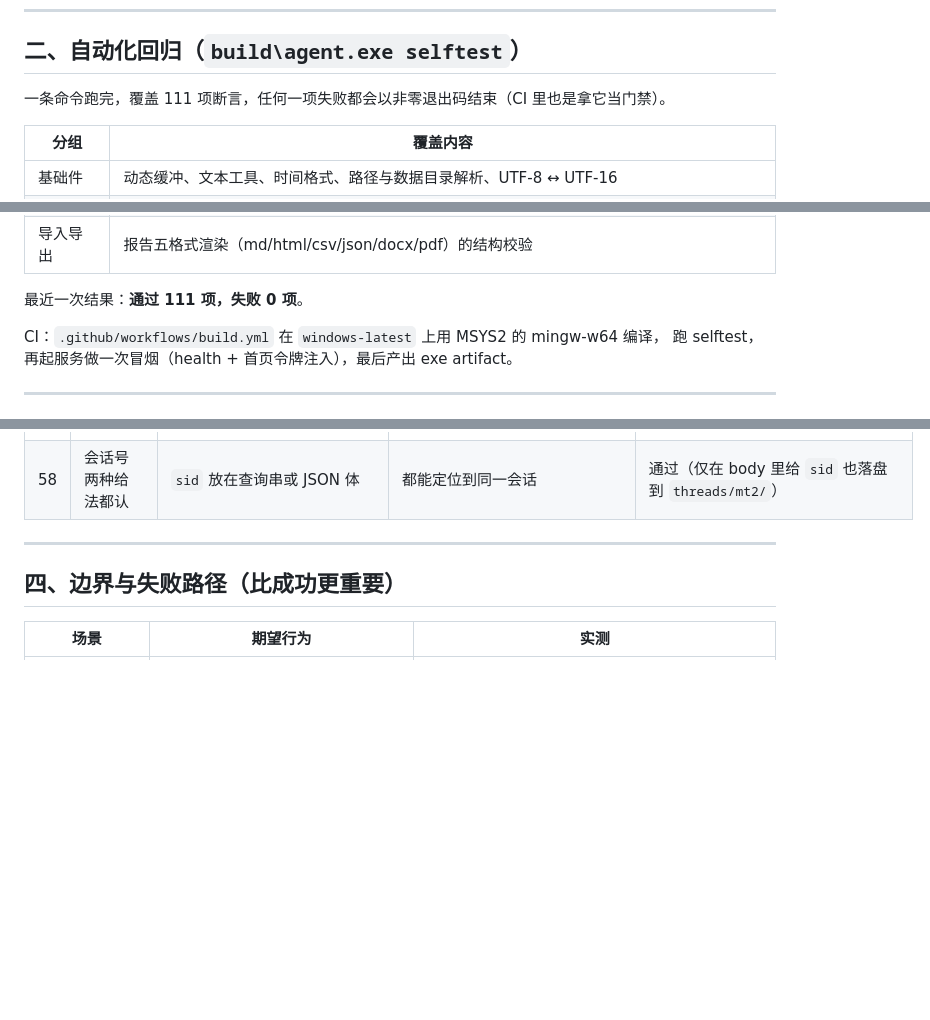
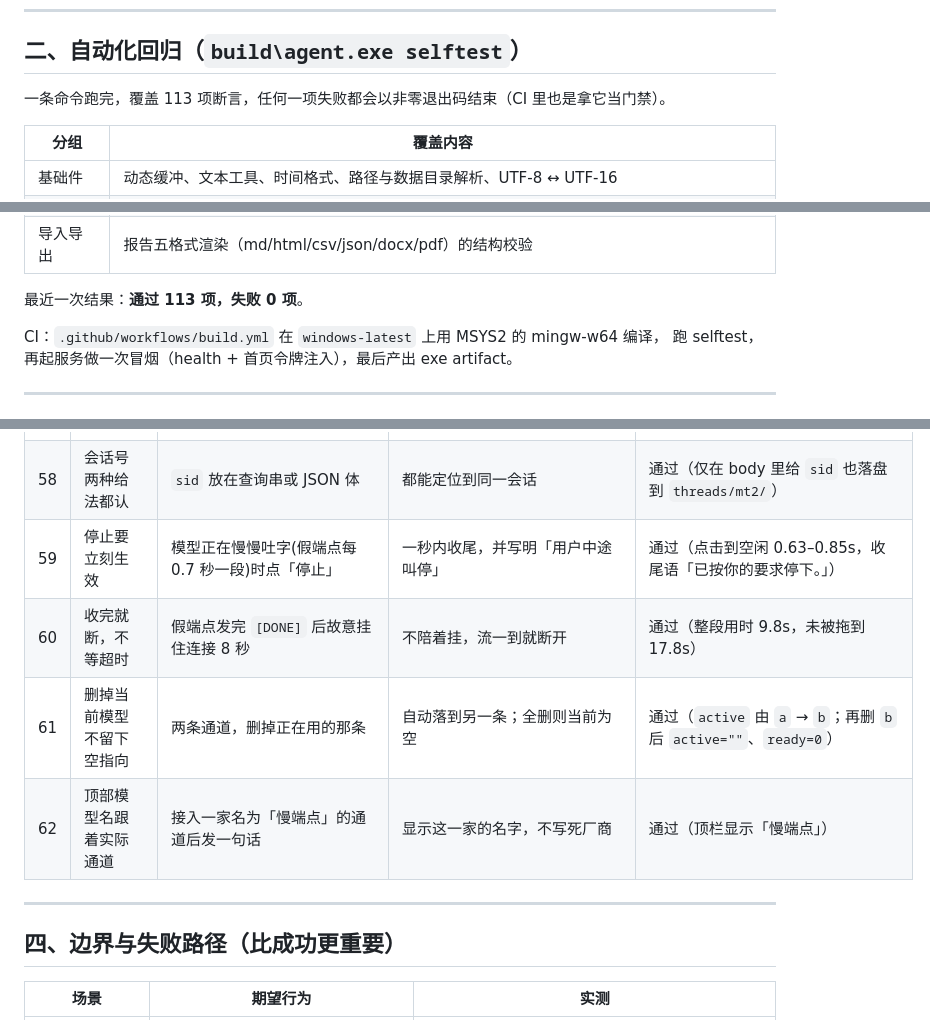
Before and after one commit to WCBSG/BW-Agent, a Markdown page: 测试报告.md, 3 parts joined by grey strips. Drawn GitHub-style; blank space fills up the shorter version.

Commit message:
文档同步:自检项数 111 → 113,补 59–62 条实测
Co-authored-by: Copilot <223556219+Copilot@users.noreply.github.com>

```diff
--- a/测试报告.md
+++ b/测试报告.md
@@ -22,7 +22,7 @@
 
 ## 二、自动化回归（`build\agent.exe selftest`）
 
-一条命令跑完，覆盖 111 项断言，任何一项失败都会以非零退出码结束（CI 里也是拿它当门禁）。
+一条命令跑完，覆盖 113 项断言，任何一项失败都会以非零退出码结束（CI 里也是拿它当门禁）。
 
 | 分组 | 覆盖内容 |
 |---|---|
@@ -36,7 +36,7 @@
 | 审批策略 | 默认「询问」、可切「全部允许」、自定义规则命中与通配、未命中按询问兜底、动作词写错被拒 |
 | 导入导出 | 报告五格式渲染（md/html/csv/json/docx/pdf）的结构校验 |
 
-最近一次结果：**通过 111 项，失败 0 项**。
+最近一次结果：**通过 113 项，失败 0 项**。
 
 CI：`.github/workflows/build.yml` 在 `windows-latest` 上用 MSYS2 的 mingw-w64 编译，
 跑 selftest，再起服务做一次冒烟（health + 首页令牌注入），最后产出 exe artifact。
@@ -105,6 +105,10 @@ CI：`.github/workflows/build.yml` 在 `windows-latest` 上用 MSYS2 的 mingw-w
 | 56 | 对话按新结构落盘 | 发一轮对话后看数据目录 | `threads/index.jsonl` + `<id>/{meta,messages,events}` | 通过（消息带 `id/seq/parent_id/blocks/usage`，中文标题不乱码） |
 | 57 | 会话号进事件流 | 请求带 `sid` | 流里的 `sessionId` 与实际会话一致 | 通过（修复前恒为 `web-session`，界面对不上会话） |
 | 58 | 会话号两种给法都认 | `sid` 放在查询串或 JSON 体 | 都能定位到同一会话 | 通过（仅在 body 里给 `sid` 也落盘到 `threads/mt2/`） |
+| 59 | 停止要立刻生效 | 模型正在慢慢吐字(假端点每 0.7 秒一段)时点「停止」 | 一秒内收尾，并写明「用户中途叫停」 | 通过（点击到空闲 0.63–0.85s，收尾语「已按你的要求停下。」） |
+| 60 | 收完就断，不等超时 | 假端点发完 `[DONE]` 后故意挂住连接 8 秒 | 不陪着挂，流一到就断开 | 通过（整段用时 9.8s，未被拖到 17.8s） |
+| 61 | 删掉当前模型不留下空指向 | 两条通道，删掉正在用的那条 | 自动落到另一条；全删则当前为空 | 通过（`active` 由 `a` → `b`；再删 `b` 后 `active=""`、`ready=0`） |
+| 62 | 顶部模型名跟着实际通道 | 接入一家名为「慢端点」的通道后发一句话 | 显示这一家的名字，不写死厂商 | 通过（顶栏显示「慢端点」） |
 
 ---
 
```
